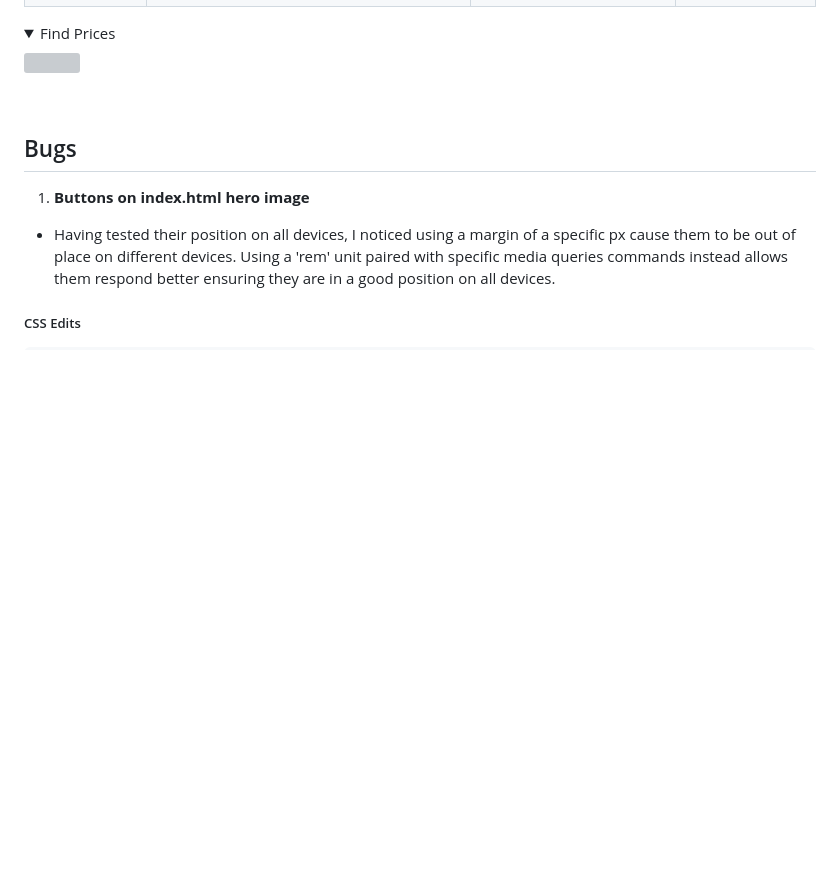
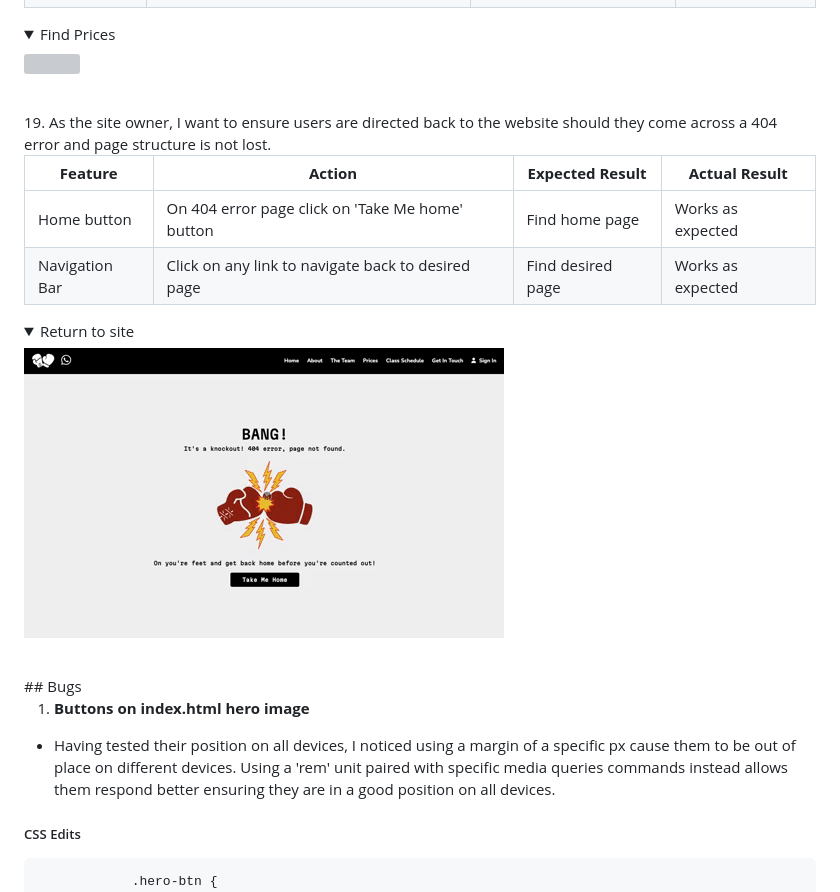
Before and after one commit to jamie2210/CI_MS1_TBC, a Markdown page: README.md, the part around the change printed below. Rendered like a GitHub page; pictures changed too: docs/user-story-testing/user-story-404.gif (added); folded sections open; blank space fills up the shorter version; grey boxes are pictures that could not be loaded.

Commit message:
Readme: Update 404 validation and user stories

```diff
--- a/README.md
+++ b/README.md
@@ -681,7 +684,17 @@ The website was tested on the following browsers:
 <img src="docs/user-story-testing/user-story-prices.gif">
 </details>
 <br>
+19. As the site owner, I want to ensure users are directed back to the website should they come across a 404 error and page structure is not lost.
 
+| **Feature** | **Action** | **Expected Result** | **Actual Result** |
+|-------------|------------|---------------------|-------------------|
+| Home button | On 404 error page click on 'Take Me home' button | Find home page | Works as expected |
+| Navigation Bar | Click on any link to navigate back to desired page | Find desired page | Works as expected |
+
+<details><summary>Return to site</summary>
+<img src="docs/user-story-testing/user-story-404.gif">
+</details>
+<br>
 ## Bugs
 
 1. **Buttons on index.html hero image**
```
Also changed, not shown: other parts of README.md (+3 -0 lines), docs/lighthouse/lighthouse-404.png (added).
